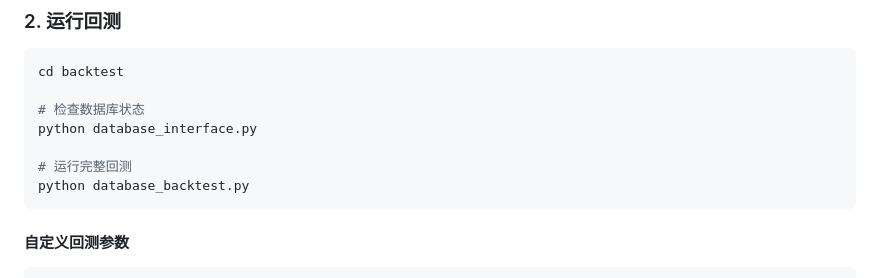
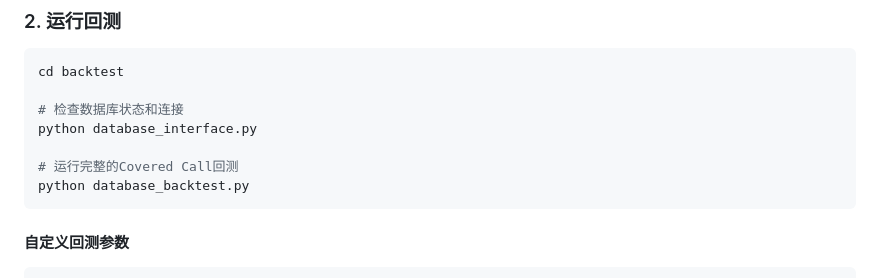
Before and after one commit to davexxx1214/optionviewer, a Markdown page: backtest/README.md, the part around the change. Rendered like a GitHub page.

Commit message:
更新回测系统

````diff
--- a/backtest/README.md
+++ b/backtest/README.md
@@ -43,10 +43,10 @@ pip install pandas numpy sqlite3
 ```bash
 cd backtest
 
-# 检查数据库状态
+# 检查数据库状态和连接
 python database_interface.py
 
-# 运行完整回测
+# 运行完整的Covered Call回测
 python database_backtest.py
 ```
 
````
